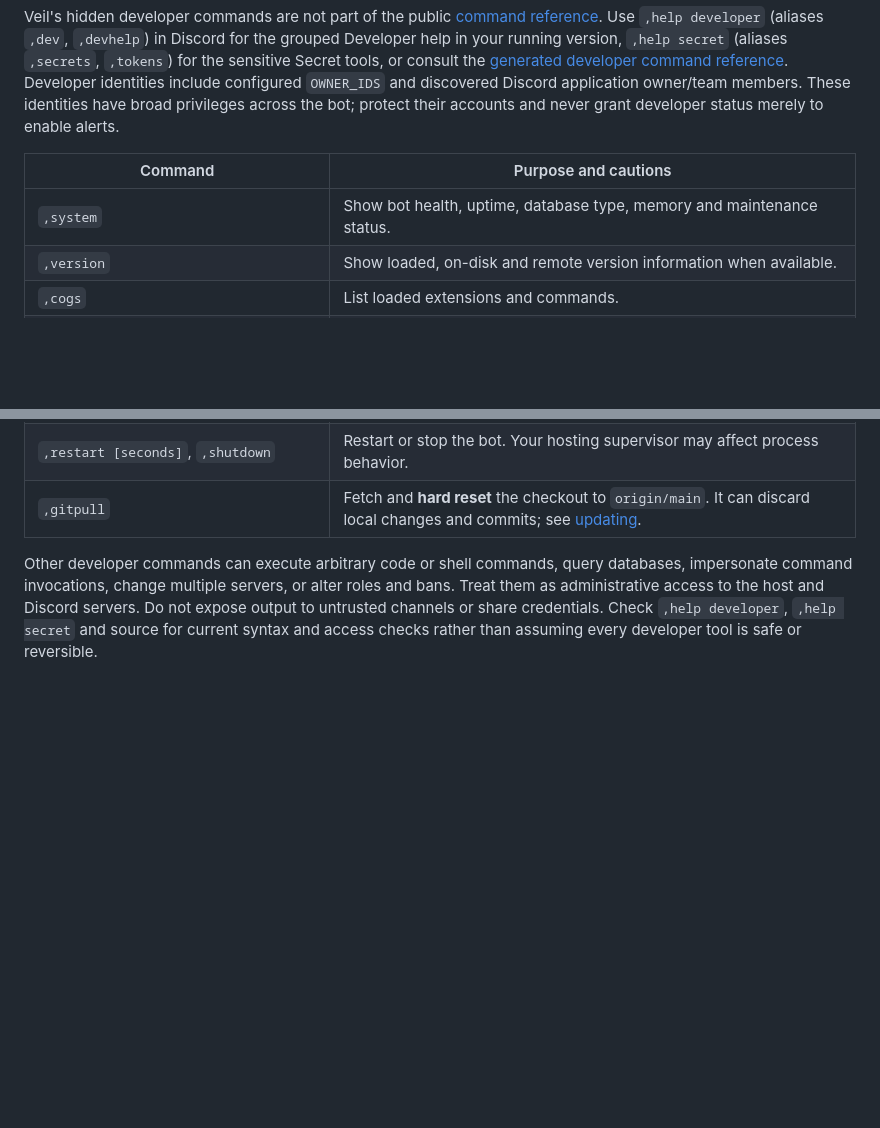
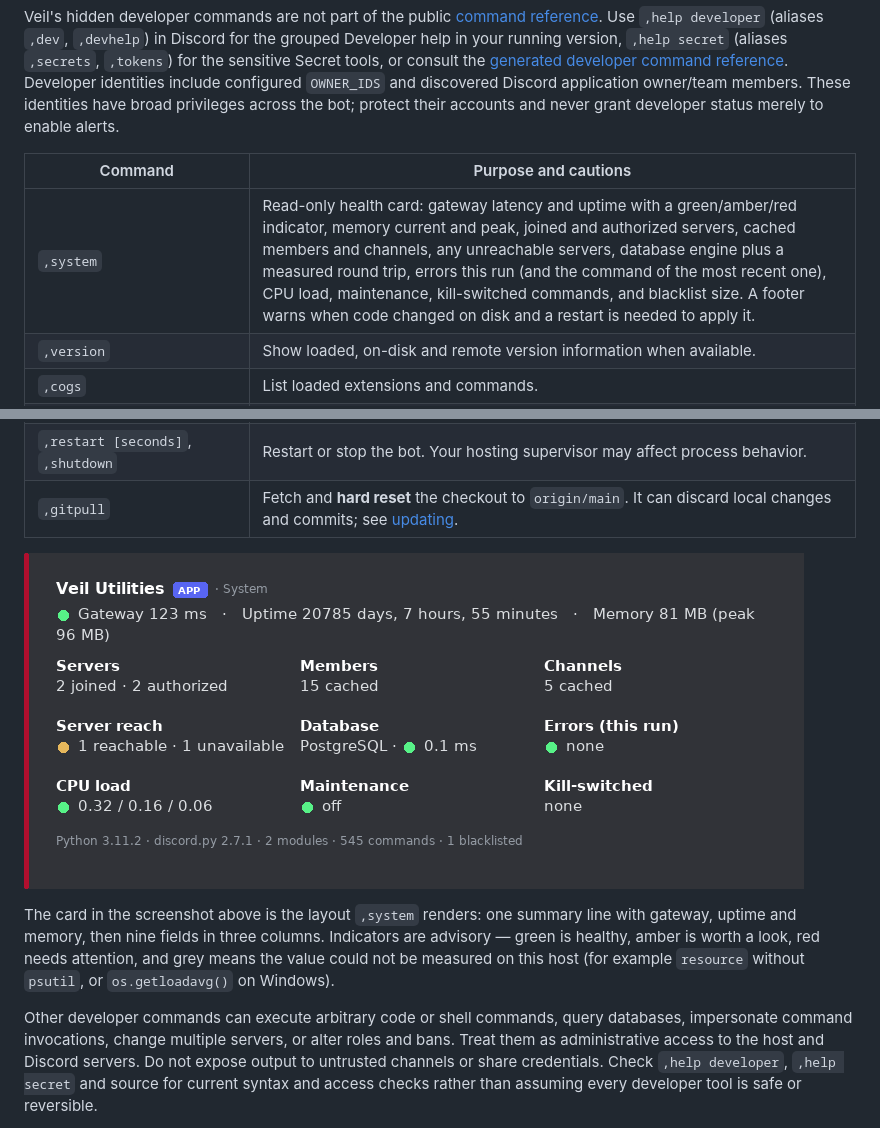
Before and after one commit to aidendixon602-png/veil-utilities, a Markdown page: docs/DEVELOPERS.md, 2 parts joined by grey strips. Drawn GitHub-style; pictures changed too: docs/system-card-preview.png (added); blank space fills up the shorter version.

```diff
--- a/docs/DEVELOPERS.md
+++ b/docs/DEVELOPERS.md
@@ -6,7 +6,7 @@ Veil's hidden developer commands are not part of the public [command reference](
 
 | Command | Purpose and cautions |
 | --- | --- |
-| `,system` | Show bot health, uptime, database type, memory and maintenance status. |
+| `,system` | Read-only health card: gateway latency and uptime with a green/amber/red indicator, memory current and peak, joined and authorized servers, cached members and channels, any unreachable servers, database engine plus a measured round trip, errors this run (and the command of the most recent one), CPU load, maintenance, kill-switched commands, and blacklist size. A footer warns when code changed on disk and a restart is needed to apply it. |
 | `,version` | Show loaded, on-disk and remote version information when available. |
 | `,cogs` | List loaded extensions and commands. |
 | `,errors`, `,error [id]`, `,traceback` | Inspect recent command errors recorded since startup. Treat diagnostics as sensitive. |
@@ -19,6 +19,13 @@ Veil's hidden developer commands are not part of the public [command reference](
 | `,reload [extensions...]` | Reload extensions. Test in a safe environment; reload does not guarantee all state can be restored. |
 | `,restart [seconds]`, `,shutdown` | Restart or stop the bot. Your hosting supervisor may affect process behavior. |
 | `,gitpull` | Fetch and **hard reset** the checkout to `origin/main`. It can discard local changes and commits; see [updating](HOSTING.md#updating). |
+
+![The ,system health card](system-card-preview.png)
+
+The card in the screenshot above is the layout `,system` renders: one summary line with gateway, uptime and
+memory, then nine fields in three columns. Indicators are advisory — green is healthy, amber is worth a look,
+red needs attention, and grey means the value could not be measured on this host (for example `resource`
+without `psutil`, or `os.getloadavg()` on Windows).
 
 Other developer commands can execute arbitrary code or shell commands, query databases, impersonate command invocations, change multiple servers, or alter roles and bans. Treat them as administrative access to the host and Discord servers. Do not expose output to untrusted channels or share credentials. Check `,help developer`, `,help secret` and source for current syntax and access checks rather than assuming every developer tool is safe or reversible.
 
```
Also changed, not shown: CHANGELOG.md (+1 -0 lines), 5 other files.
